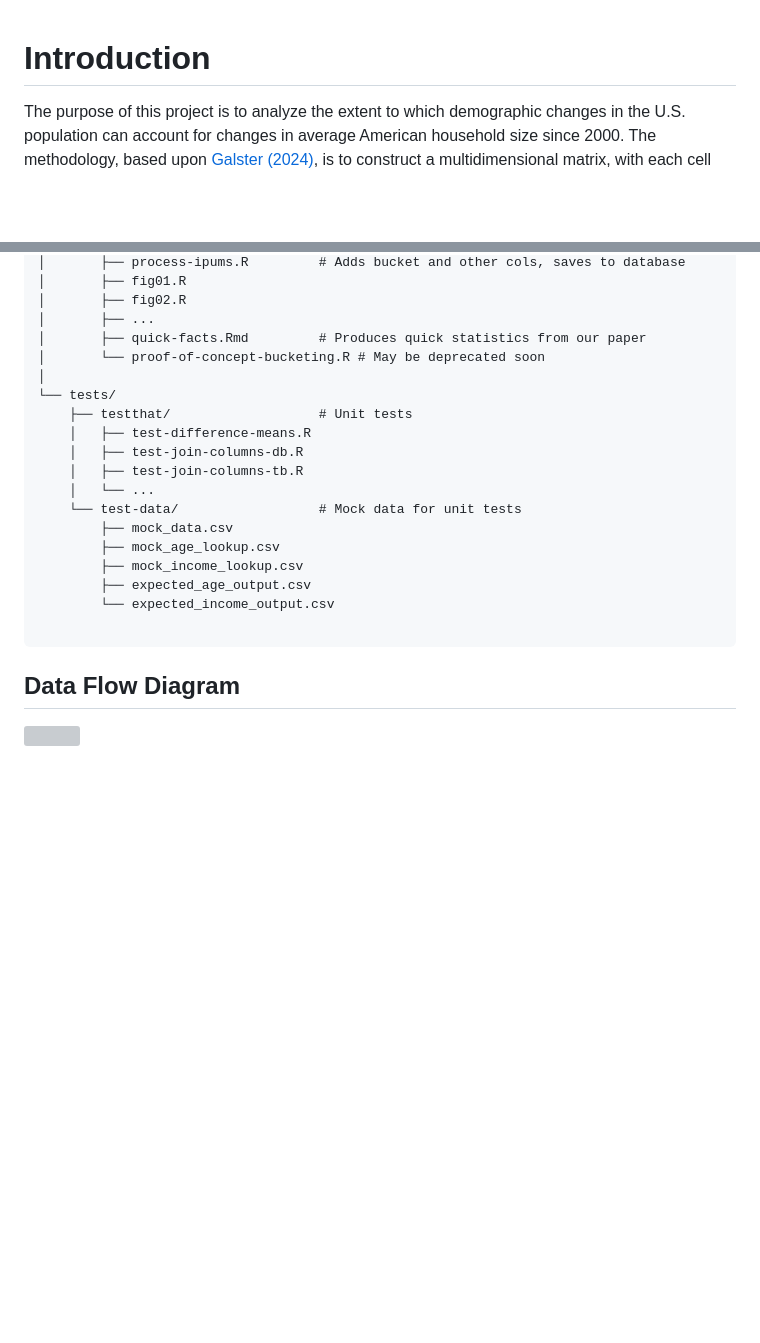
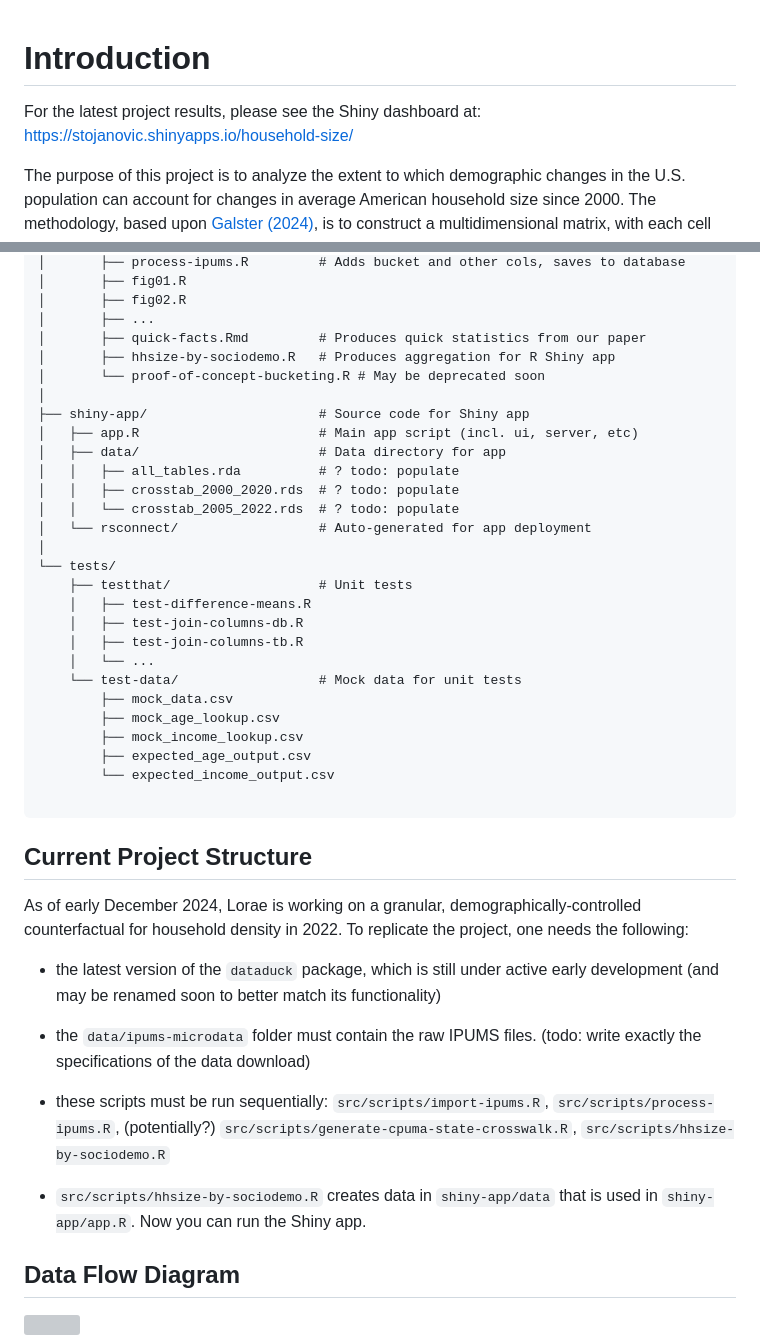
Before and after one commit to lorae/household-size, a Markdown page: README.md, 2 parts joined by grey strips. GitHub-like rendering; blank space fills up the shorter version; grey boxes are pictures that could not be loaded.

Commit message:
docs: add progress update for Dec 2024

````diff
--- a/README.md
+++ b/README.md
@@ -1,4 +1,6 @@
 # Introduction
+
+For the latest project results, please see the Shiny dashboard at: https://stojanovic.shinyapps.io/household-size/
 
 The purpose of this project is to analyze the extent to which demographic changes in the U.S. population can account for changes in average American household size since 2000. The methodology, based upon [Galster (2024)](#galster2024), is to construct a multidimensional matrix, with each cell representing a unique combination of demographic (age, sex, race, etc) and geographic (PUMA) characteristics. The value in each cell represents the average household size among persons with that characteristic in the year 2000. The methodology is then applied to data from the year 2020 to determine which demographic groups have the largest changes.
 
@@ -31,7 +33,16 @@ household-size/
 │       ├── fig02.R
 │       ├── ...
 │       ├── quick-facts.Rmd         # Produces quick statistics from our paper
+│       ├── hhsize-by-sociodemo.R   # Produces aggregation for R Shiny app
 │       └── proof-of-concept-bucketing.R # May be deprecated soon
+│
+├── shiny-app/                      # Source code for Shiny app
+│   ├── app.R                       # Main app script (incl. ui, server, etc)
+│   ├── data/                       # Data directory for app
+│   │   ├── all_tables.rda          # ? todo: populate
+│   │   ├── crosstab_2000_2020.rds  # ? todo: populate
+│   │   └── crosstab_2005_2022.rds  # ? todo: populate
+│   └── rsconnect/                  # Auto-generated for app deployment
 │
 └── tests/
     ├── testthat/                   # Unit tests
@@ -47,6 +58,19 @@ household-size/
         └── expected_income_output.csv
 
 ```
+## Current Project Structure
+As of early December 2024, Lorae is working on a granular, demographically-controlled counterfactual for household
+density in 2022. To replicate the project, one needs the following:
+
+- the latest version of the `dataduck` package, which is still under active early development (and may be renamed soon to better match its functionality)
+
+- the `data/ipums-microdata` folder must contain the raw IPUMS files. (todo: write exactly the specifications of the data download)
+
+- these scripts must be run sequentially: `src/scripts/import-ipums.R`, `src/scripts/process-ipums.R`, (potentially?) `src/scripts/generate-cpuma-state-crosswalk.R`, `src/scripts/hhsize-by-sociodemo.R`
+
+- `src/scripts/hhsize-by-sociodemo.R` creates data in `shiny-app/data` that is used in `shiny-app/app.R`. Now you can run the Shiny app.
+
+
 ## Data Flow Diagram
 
 ![](docs/images/dfd.svg)
````
